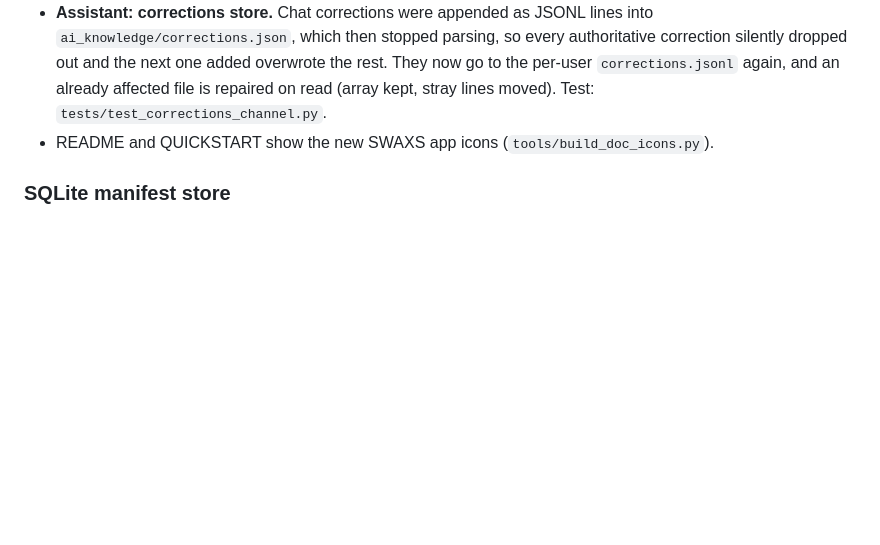
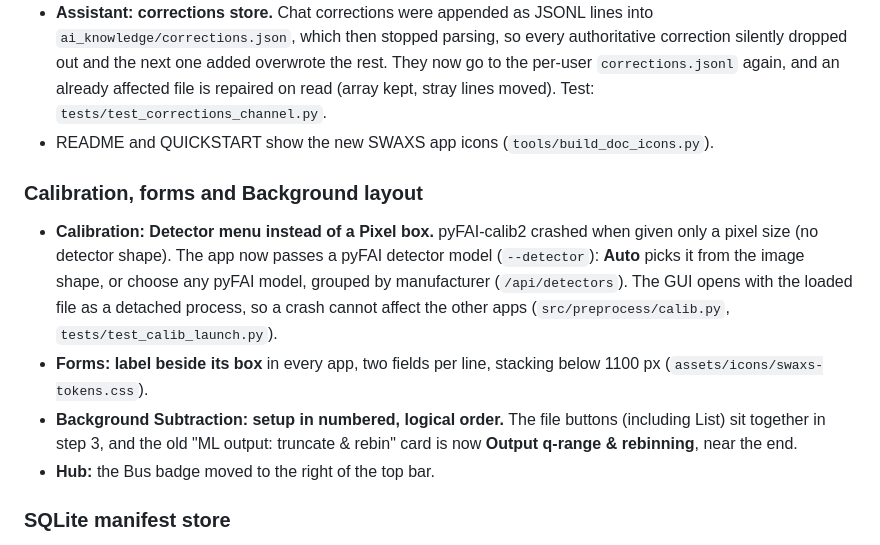
Before and after one commit to anjanikmaurya/SWAXS_Autonomous_Platform_v1, a Markdown page: docs/CHANGELOG.md, the part around the change. Rendered like a GitHub page; blank space fills up the shorter version.

```diff
--- a/docs/CHANGELOG.md
+++ b/docs/CHANGELOG.md
@@ -20,6 +20,21 @@ this file is the running summary. Dates are when the work landed on `main`.
   and an already affected file is repaired on read (array kept, stray lines
   moved). Test: `tests/test_corrections_channel.py`.
 - README and QUICKSTART show the new SWAXS app icons (`tools/build_doc_icons.py`).
+
+### Calibration, forms and Background layout
+
+- **Calibration: Detector menu instead of a Pixel box.** pyFAI-calib2 crashed
+  when given only a pixel size (no detector shape). The app now passes a pyFAI
+  detector model (`--detector`): **Auto** picks it from the image shape, or
+  choose any pyFAI model, grouped by manufacturer (`/api/detectors`). The GUI
+  opens with the loaded file as a detached process, so a crash cannot affect
+  the other apps (`src/preprocess/calib.py`, `tests/test_calib_launch.py`).
+- **Forms: label beside its box** in every app, two fields per line, stacking
+  below 1100 px (`assets/icons/swaxs-tokens.css`).
+- **Background Subtraction: setup in numbered, logical order.** The file
+  buttons (including List) sit together in step 3, and the old "ML output:
+  truncate & rebin" card is now **Output q-range & rebinning**, near the end.
+- **Hub:** the Bus badge moved to the right of the top bar.
 
 ### SQLite manifest store
 
```
Also changed, not shown: README.md (+23 -0 lines).
